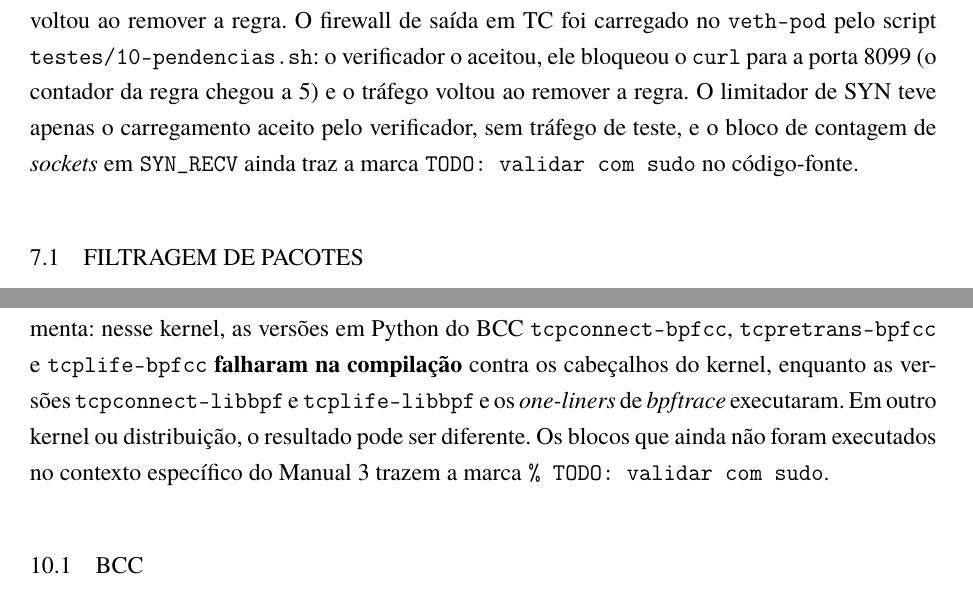
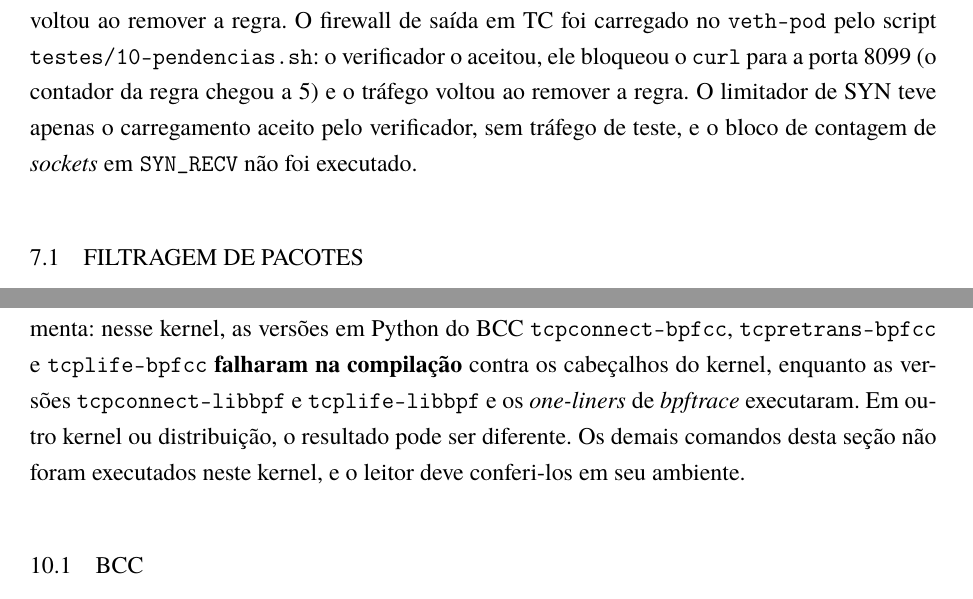
Before and after one commit to joaopedroplinta/manuais-ebpf, a LaTeX document (main-manual-3-redes.tex, which reads capitulos-manual-3-redes/10.FerramentasDeEBPFNetworking.tex, capitulos-manual-3-redes/7.SegurancaDeRede.tex): two parts of pages 40 and 63 of 77, joined at a grey line, cut so that both start at the same text. Compiled offline with pdfLaTeX.

Commit message:
Manual 3: tira do texto as menções à marca TODO
Co-Authored-By: Claude Sonnet 5.5 <noreply@anthropic.com>

```diff
--- a/capitulos-manual-3-redes/10.FerramentasDeEBPFNetworking.tex
+++ b/capitulos-manual-3-redes/10.FerramentasDeEBPFNetworking.tex
@@ -17,8 +17,8 @@ BCC \texttt{tcpconnect-bpfcc}, \texttt{tcpretrans-bpfcc} e \texttt{tcplife-bpfcc
 \textbf{falharam na compilação} contra os cabeçalhos do kernel, enquanto as versões
 \texttt{tcpconnect-libbpf} e \texttt{tcplife-libbpf} e os \textit{one-liners} de
 \textit{bpftrace} executaram. Em outro kernel ou distribuição, o resultado pode ser
-diferente. Os blocos que ainda não foram executados no contexto específico do Manual~3
-trazem a marca \texttt{\% TODO: validar com sudo}.
+diferente. Os demais comandos desta seção não foram executados neste kernel, e o leitor deve
+conferi-los em seu ambiente.
 
 % ----------------------------------------------------------------
 \section{BCC}
--- a/capitulos-manual-3-redes/7.SegurancaDeRede.tex
+++ b/capitulos-manual-3-redes/7.SegurancaDeRede.tex
@@ -22,7 +22,7 @@ script \texttt{testes/10-pendencias.sh}: o verificador o aceitou, ele bloqueou o
 \texttt{curl} para a porta 8099 (o contador da regra chegou a 5) e o tráfego voltou ao
 remover a regra. O limitador de SYN teve apenas o carregamento aceito pelo
 verificador, sem tráfego de teste, e o bloco de contagem de \textit{sockets} em
-\texttt{SYN\_RECV} ainda traz a marca \texttt{TODO: validar com sudo} no código-fonte.
+\texttt{SYN\_RECV} não foi executado.
 
 % ----------------------------------------------------------------
 \section{Filtragem de pacotes}
```
